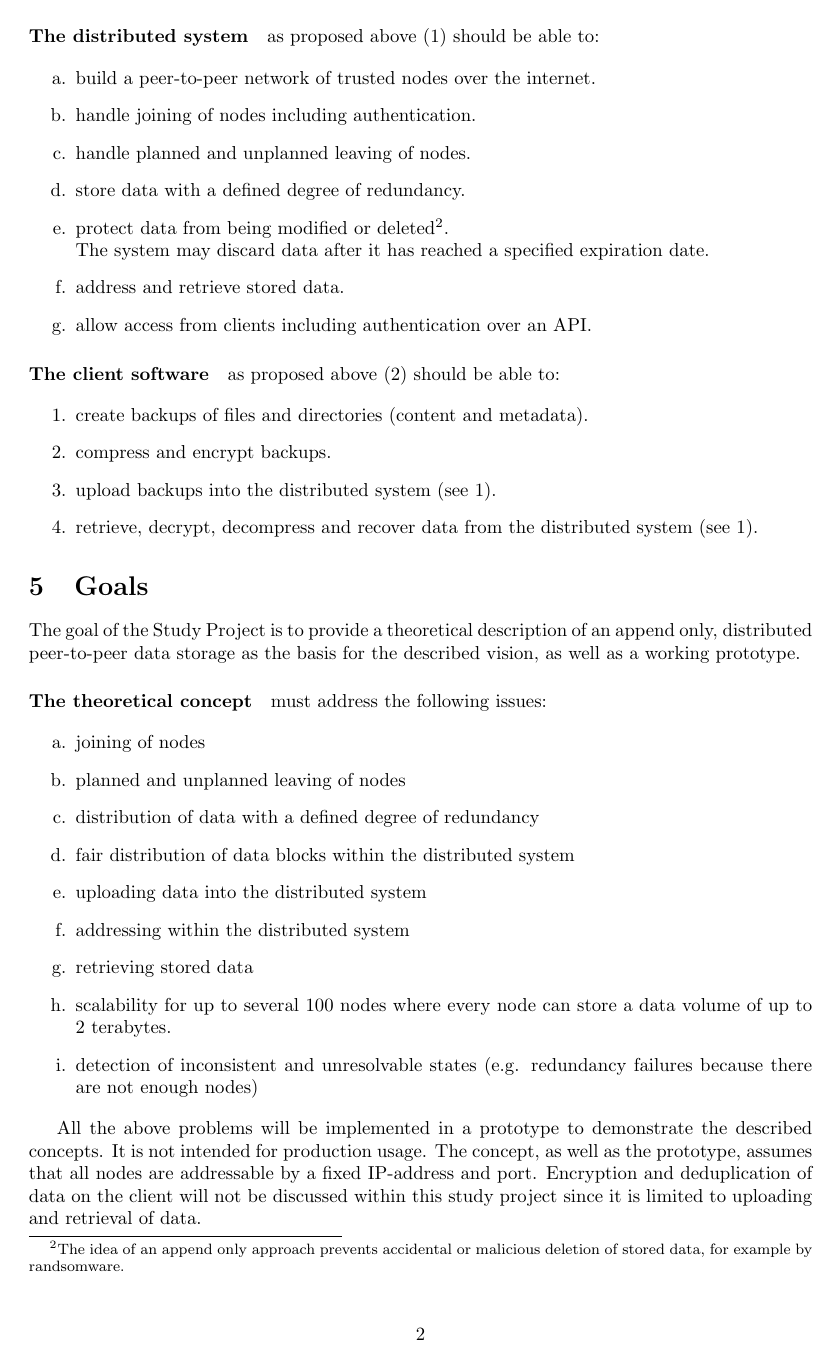
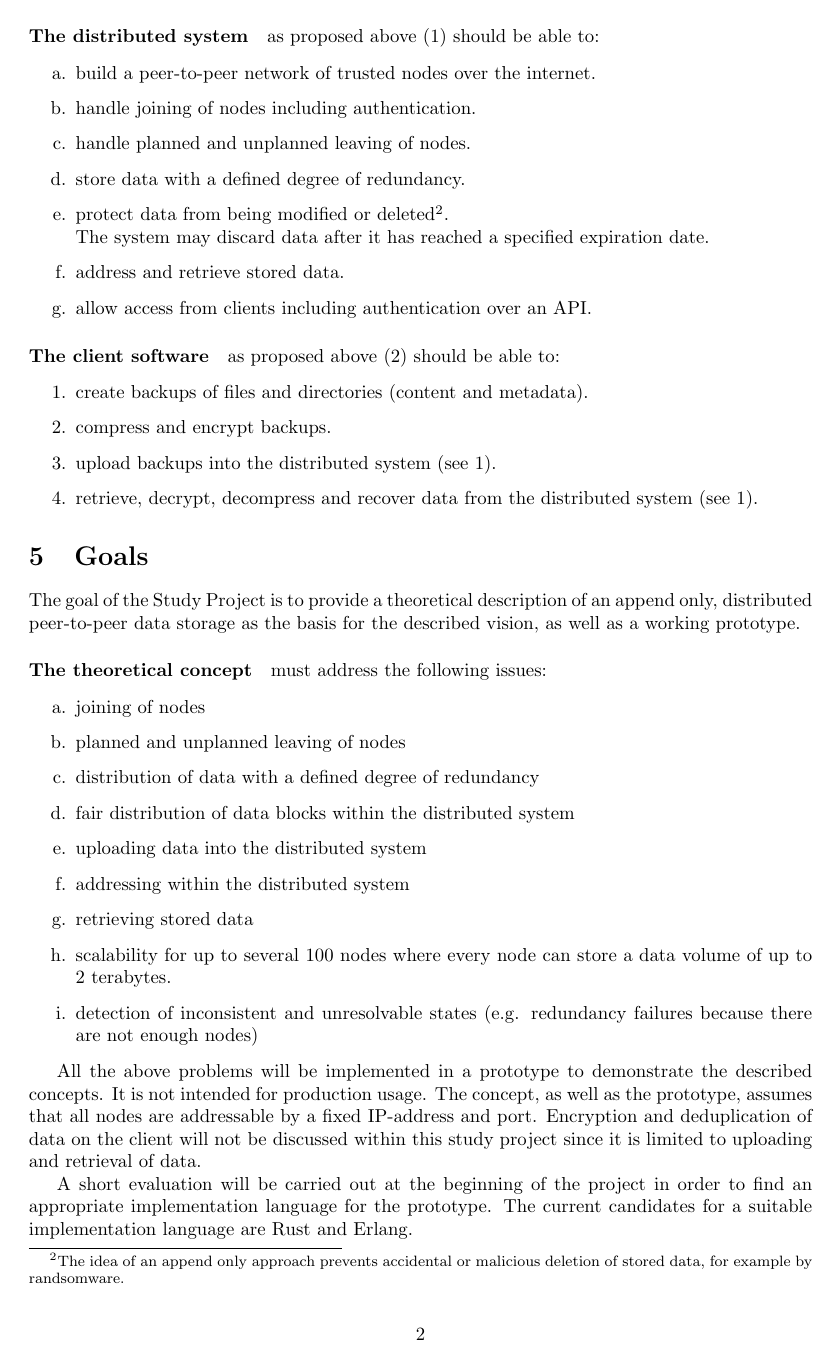
Before and after one commit to redbackup/redbackup.org, a LaTeX document (problem-statement/problem-statement.tex): page 2 of 4. Compiled offline with pdfLaTeX.

Commit message:
Add language evaluation paragraph

```diff
--- a/problem-statement/problem-statement.tex
+++ b/problem-statement/problem-statement.tex
@@ -91,6 +91,8 @@ All the above problems will be implemented in a prototype to demonstrate the des
 The concept, as well as the prototype, assumes that all nodes are addressable by a fixed IP-address and port.
 Encryption and deduplication of data on the client will not be discussed within this study project since it is limited to uploading and retrieval of data.
 
+A short evaluation will be carried out at the beginning of the project in order to find an appropriate implementation language for the prototype. The current candidates for a suitable implementation language are Rust and Erlang.
+
 \section{License}
 The study project is inteded to be free software and will be published under the AGPL-License \cite{agplv3}.
 
```
